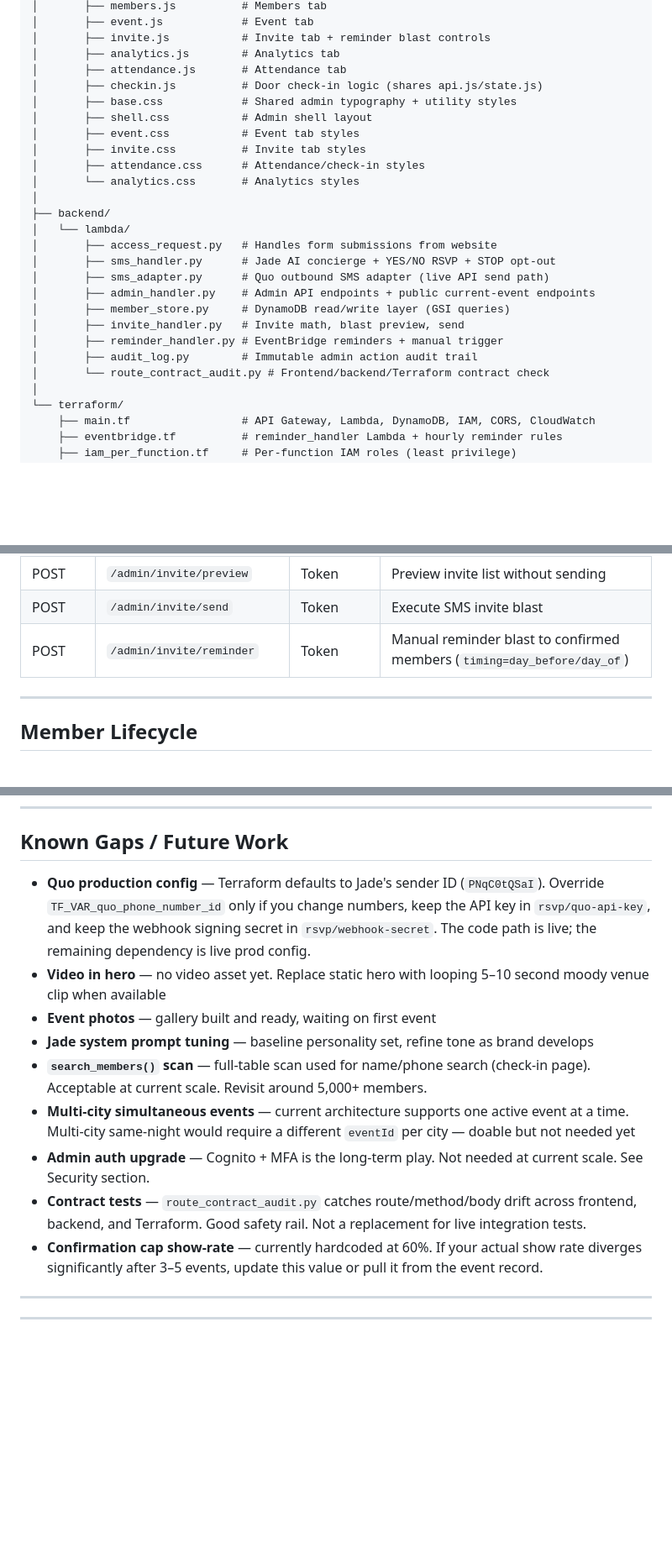
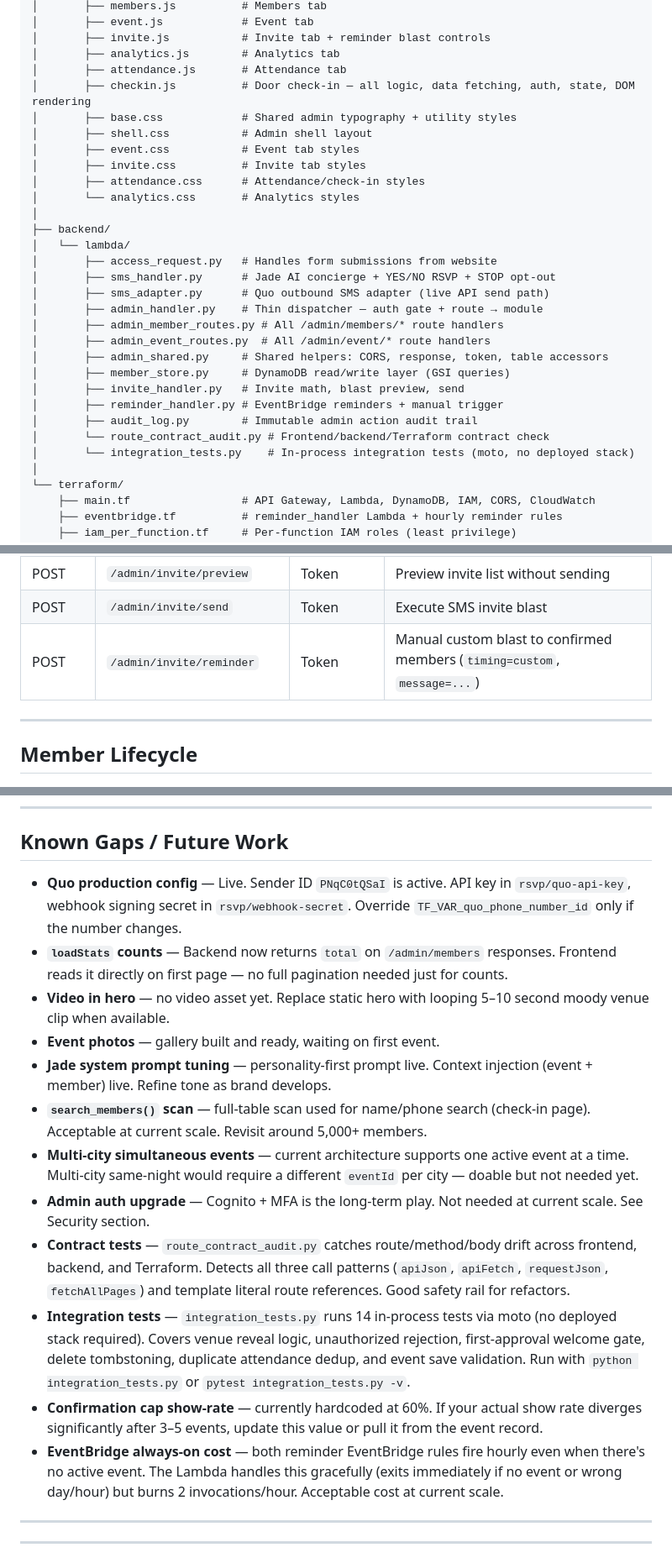
Before and after one commit to JNHolman/rsvp-society, a Markdown page: README.md, 3 parts joined by grey strips. Shown at 84% size. Drawn GitHub-style; blank space fills up the shorter version.

```diff
--- a/README.md
+++ b/README.md
@@ -41,7 +41,7 @@ rsvp-society/
 │       ├── invite.js           # Invite tab + reminder blast controls
 │       ├── analytics.js        # Analytics tab
 │       ├── attendance.js       # Attendance tab
-│       ├── checkin.js          # Door check-in logic (shares api.js/state.js)
+│       ├── checkin.js          # Door check-in — all logic, data fetching, auth, state, DOM rendering
 │       ├── base.css            # Shared admin typography + utility styles
 │       ├── shell.css           # Admin shell layout
 │       ├── event.css           # Event tab styles
@@ -54,12 +54,16 @@ rsvp-society/
 │       ├── access_request.py   # Handles form submissions from website
 │       ├── sms_handler.py      # Jade AI concierge + YES/NO RSVP + STOP opt-out
 │       ├── sms_adapter.py      # Quo outbound SMS adapter (live API send path)
-│       ├── admin_handler.py    # Admin API endpoints + public current-event endpoints
+│       ├── admin_handler.py    # Thin dispatcher — auth gate + route → module
+│       ├── admin_member_routes.py # All /admin/members/* route handlers
+│       ├── admin_event_routes.py  # All /admin/event/* route handlers
+│       ├── admin_shared.py     # Shared helpers: CORS, response, token, table accessors
 │       ├── member_store.py     # DynamoDB read/write layer (GSI queries)
 │       ├── invite_handler.py   # Invite math, blast preview, send
 │       ├── reminder_handler.py # EventBridge reminders + manual trigger
 │       ├── audit_log.py        # Immutable admin action audit trail
 │       └── route_contract_audit.py # Frontend/backend/Terraform contract check
+│       └── integration_tests.py    # In-process integration tests (moto, no deployed stack)
 │
 └── terraform/
     ├── main.tf                 # API Gateway, Lambda, DynamoDB, IAM, CORS, CloudWatch
@@ -233,7 +237,7 @@ Base URL: `https://api.rsvpsociety.com`
 | GET | `/admin/event/analytics` | Token | Event analytics snapshot for the current or requested event |
 | POST | `/admin/invite/preview` | Token | Preview invite list without sending |
 | POST | `/admin/invite/send` | Token | Execute SMS invite blast |
-| POST | `/admin/invite/reminder` | Token | Manual reminder blast to confirmed members (`timing=day_before/day_of`) |
+| POST | `/admin/invite/reminder` | Token | Manual custom blast to confirmed members (`timing=custom`, `message=...`) |
 
 ---
 
@@ -454,15 +459,18 @@ CloudFront URL: `https://d31o74npegx00h.cloudfront.net`
 
 ## Known Gaps / Future Work
 
-- **Quo production config** — Terraform defaults to Jade's sender ID (`PNqC0tQSaI`). Override `TF_VAR_quo_phone_number_id` only if you change numbers, keep the API key in `rsvp/quo-api-key`, and keep the webhook signing secret in `rsvp/webhook-secret`. The code path is live; the remaining dependency is live prod config.
-- **Video in hero** — no video asset yet. Replace static hero with looping 5–10 second moody venue clip when available
-- **Event photos** — gallery built and ready, waiting on first event
-- **Jade system prompt tuning** — baseline personality set, refine tone as brand develops
+- **Quo production config** — Live. Sender ID `PNqC0tQSaI` is active. API key in `rsvp/quo-api-key`, webhook signing secret in `rsvp/webhook-secret`. Override `TF_VAR_quo_phone_number_id` only if the number changes.
+- **`loadStats` counts** — Backend now returns `total` on `/admin/members` responses. Frontend reads it directly on first page — no full pagination needed just for counts.
+- **Video in hero** — no video asset yet. Replace static hero with looping 5–10 second moody venue clip when available.
+- **Event photos** — gallery built and ready, waiting on first event.
+- **Jade system prompt tuning** — personality-first prompt live. Context injection (event + member) live. Refine tone as brand develops.
 - **`search_members()` scan** — full-table scan used for name/phone search (check-in page). Acceptable at current scale. Revisit around 5,000+ members.
-- **Multi-city simultaneous events** — current architecture supports one active event at a time. Multi-city same-night would require a different `eventId` per city — doable but not needed yet
+- **Multi-city simultaneous events** — current architecture supports one active event at a time. Multi-city same-night would require a different `eventId` per city — doable but not needed yet.
 - **Admin auth upgrade** — Cognito + MFA is the long-term play. Not needed at current scale. See Security section.
-- **Contract tests** — `route_contract_audit.py` catches route/method/body drift across frontend, backend, and Terraform. Good safety rail. Not a replacement for live integration tests.
+- **Contract tests** — `route_contract_audit.py` catches route/method/body drift across frontend, backend, and Terraform. Detects all three call patterns (`apiJson`, `apiFetch`, `requestJson`, `fetchAllPages`) and template literal route references. Good safety rail for refactors.
+- **Integration tests** — `integration_tests.py` runs 14 in-process tests via moto (no deployed stack required). Covers venue reveal logic, unauthorized rejection, first-approval welcome gate, delete tombstoning, duplicate attendance dedup, and event save validation. Run with `python integration_tests.py` or `pytest integration_tests.py -v`.
 - **Confirmation cap show-rate** — currently hardcoded at 60%. If your actual show rate diverges significantly after 3–5 events, update this value or pull it from the event record.
+- **EventBridge always-on cost** — both reminder EventBridge rules fire hourly even when there's no active event. The Lambda handles this gracefully (exits immediately if no event or wrong day/hour) but burns 2 invocations/hour. Acceptable cost at current scale.
 
 ---
 
```
Also changed, not shown: other parts of README.md (+34 -20 lines).
